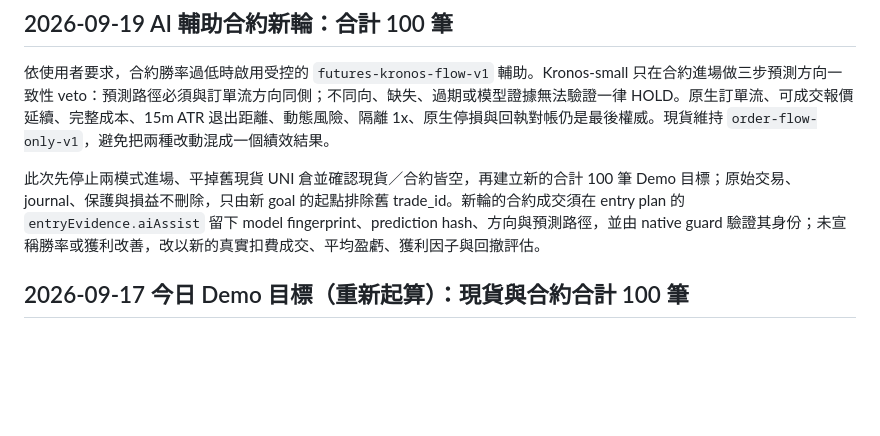
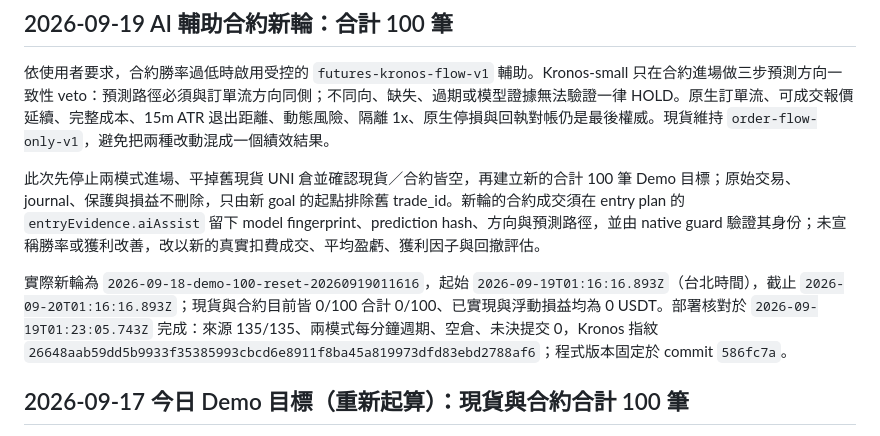
Before and after one commit to ipass003482/binancetrade, a Markdown page: plans/current-v12.md, the part around the change. Drawn GitHub-style; blank space fills up the shorter version.

Commit message:
Record AI demo reset and deployment evidence

```diff
--- a/plans/current-v12.md
+++ b/plans/current-v12.md
@@ -7,6 +7,8 @@
 依使用者要求，合約勝率過低時啟用受控的 `futures-kronos-flow-v1` 輔助。Kronos-small 只在合約進場做三步預測方向一致性 veto：預測路徑必須與訂單流方向同側；不同向、缺失、過期或模型證據無法驗證一律 HOLD。原生訂單流、可成交報價延續、完整成本、15m ATR 退出距離、動態風險、隔離 1x、原生停損與回執對帳仍是最後權威。現貨維持 `order-flow-only-v1`，避免把兩種改動混成一個績效結果。
 
 此次先停止兩模式進場、平掉舊現貨 UNI 倉並確認現貨／合約皆空，再建立新的合計 100 筆 Demo 目標；原始交易、journal、保護與損益不刪除，只由新 goal 的起點排除舊 trade_id。新輪的合約成交須在 entry plan 的 `entryEvidence.aiAssist` 留下 model fingerprint、prediction hash、方向與預測路徑，並由 native guard 驗證其身份；未宣稱勝率或獲利改善，改以新的真實扣費成交、平均盈虧、獲利因子與回撤評估。
+
+實際新輪為 `2026-09-18-demo-100-reset-20260919011616`，起始 `2026-09-19T01:16:16.893Z`（台北時間），截止 `2026-09-20T01:16:16.893Z`；現貨與合約目前皆 0/100 合計 0/100、已實現與浮動損益均為 0 USDT。部署核對於 `2026-09-19T01:23:05.743Z` 完成：來源 135/135、兩模式每分鐘週期、空倉、未決提交 0，Kronos 指紋 `26648aab59dd5b9933f35385993cbcd6e8911f8ba45a819973dfd83ebd2788af6`；程式版本固定於 commit `586fc7a`。
 
 ## 2026-09-17 今日 Demo 目標（重新起算）：現貨與合約合計 100 筆
 
```
